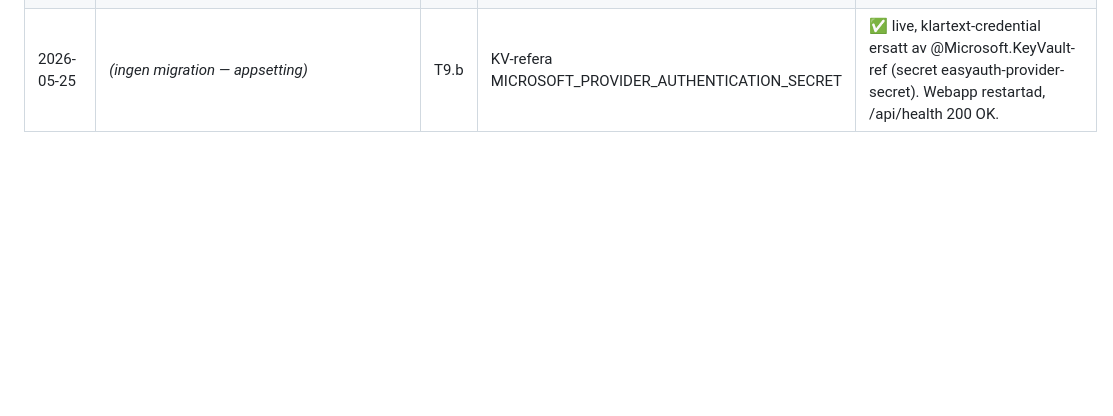
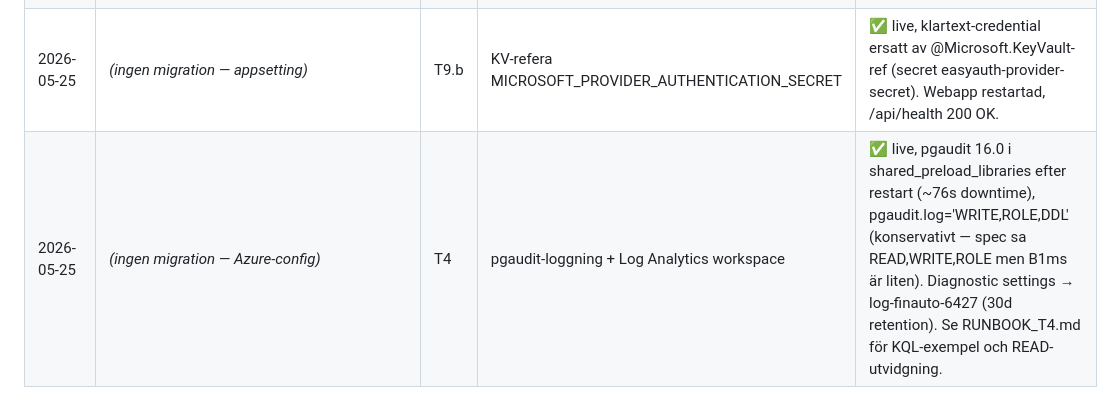
Before and after one commit to ProseroDidrik/finance-automation, a Markdown page: db/migrations/README.md, the part around the change. GitHub-like rendering; blank space fills up the shorter version.

```diff
--- a/db/migrations/README.md
+++ b/db/migrations/README.md
@@ -62,3 +62,4 @@ strukturerad PASS/FAIL-output (se commit-historik för T1-exempel).
 | 2026-05-25 | `20260525_journal_column_grants.sql` | T3.c | Column-level SELECT på public.fact_journal_sie/saft (utom voucher_text/transaction_text/line_description) | ✅ live, 9/9 column-grants verifierade. Webapp compare_coverage återgår till public-tabellerna (~4x snabbare än via regex-vyn) men kan inte läsa fritext. |
 | 2026-05-25 | `20260525_mcp_readonly_timeout_60s.sql` | T9-fu | Höj mcp_readonly statement_timeout 30s → 60s | ✅ live, compare_coverage 4mån = 39s (var QueryCanceled). MCP-paus ≤60s acceptabel för Claude-konversation. |
 | 2026-05-25 | _(ingen migration — appsetting)_ | T9.b | KV-refera MICROSOFT_PROVIDER_AUTHENTICATION_SECRET | ✅ live, klartext-credential ersatt av @Microsoft.KeyVault-ref (secret easyauth-provider-secret). Webapp restartad, /api/health 200 OK. |
+| 2026-05-25 | _(ingen migration — Azure-config)_ | T4 | pgaudit-loggning + Log Analytics workspace | ✅ live, pgaudit 16.0 i shared_preload_libraries efter restart (~76s downtime), pgaudit.log='WRITE,ROLE,DDL' (konservativt — spec sa READ,WRITE,ROLE men B1ms är liten). Diagnostic settings → log-finauto-6427 (30d retention). Se RUNBOOK_T4.md för KQL-exempel och READ-utvidgning. |
```
Also changed, not shown: db/migrations/RUNBOOK_T4.md (added, +166 -0 lines).
